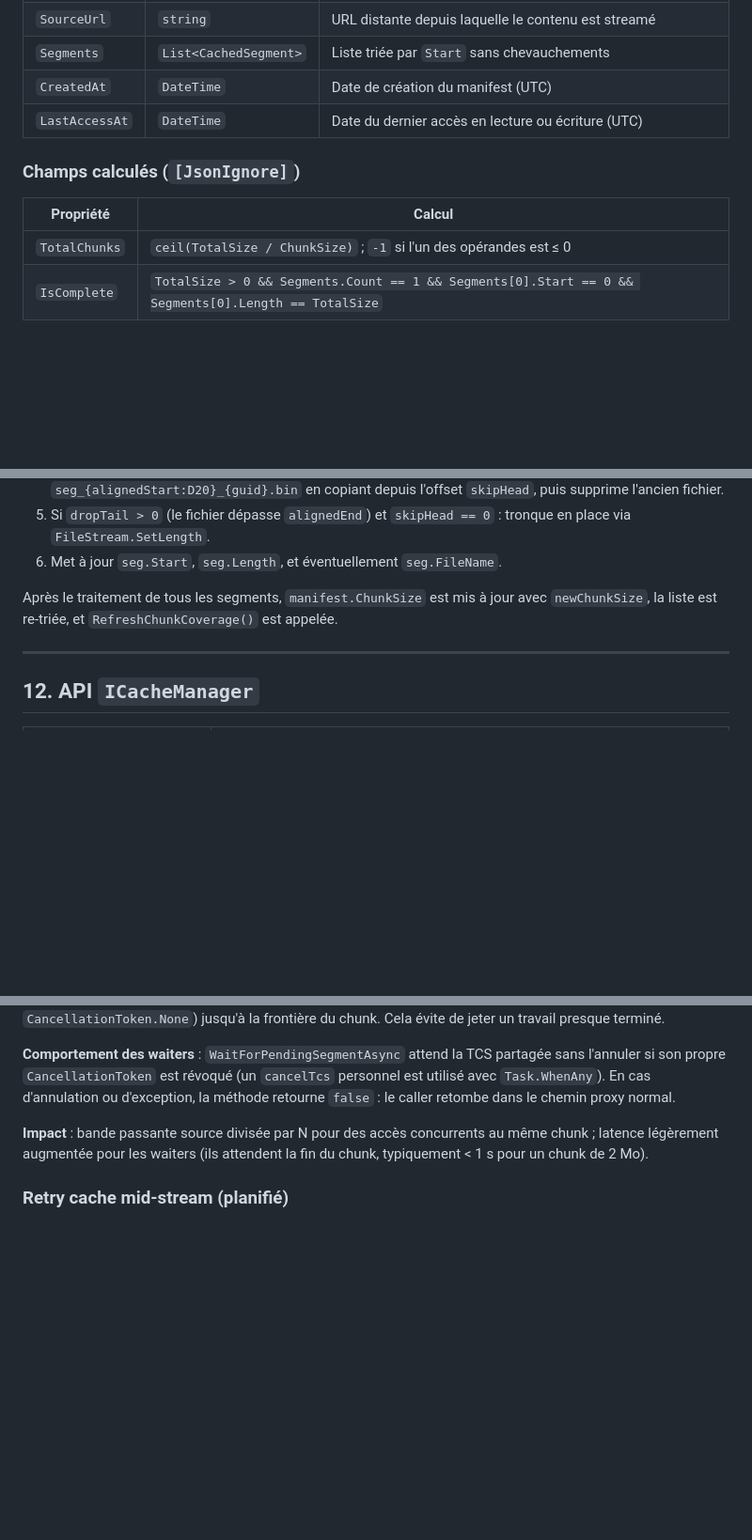
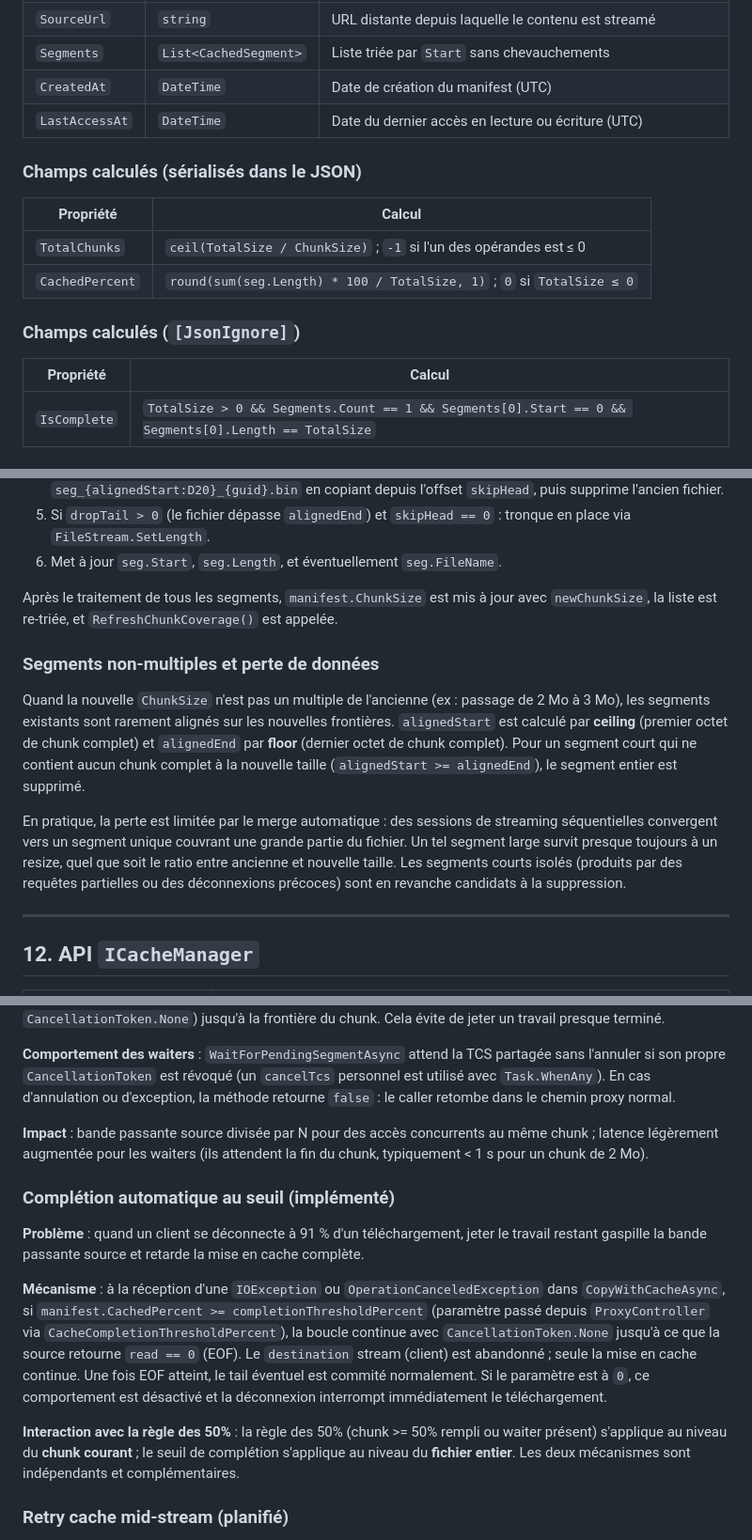
Before and after one commit to CCoupel/Emby_VirtualLib, a Markdown page: docs/core/CACHE.md, 3 parts joined by grey strips. Shown at 94% size. Rendered like a GitHub page; blank space fills up the shorter version.

Commit message:
docs: mise à jour complète CACHE.md — pending segments, threshold, TotalChunks, CachedPercent
Co-Authored-By: Claude Sonnet 4.6 <noreply@anthropic.com>

```diff
--- a/docs/core/CACHE.md
+++ b/docs/core/CACHE.md
@@ -53,11 +53,17 @@ Le cache est **désactivé par défaut** (`CacheEnabled = false`) et peut être
 | `CreatedAt` | `DateTime` | Date de création du manifest (UTC) |
 | `LastAccessAt` | `DateTime` | Date du dernier accès en lecture ou écriture (UTC) |
 
+### Champs calculés (sérialisés dans le JSON)
+
+| Propriété | Calcul |
+|-----------|--------|
+| `TotalChunks` | `ceil(TotalSize / ChunkSize)` ; `-1` si l'un des opérandes est ≤ 0 |
+| `CachedPercent` | `round(sum(seg.Length) * 100 / TotalSize, 1)` ; `0` si `TotalSize ≤ 0` |
+
 ### Champs calculés (`[JsonIgnore]`)
 
 | Propriété | Calcul |
 |-----------|--------|
-| `TotalChunks` | `ceil(TotalSize / ChunkSize)` ; `-1` si l'un des opérandes est ≤ 0 |
 | `IsComplete` | `TotalSize > 0 && Segments.Count == 1 && Segments[0].Start == 0 && Segments[0].Length == TotalSize` |
 
 ### Exemple complet
@@ -311,6 +319,12 @@ Pour chaque segment :
 
 Après le traitement de tous les segments, `manifest.ChunkSize` est mis à jour avec `newChunkSize`, la liste est re-triée, et `RefreshChunkCoverage()` est appelée.
 
+### Segments non-multiples et perte de données
+
+Quand la nouvelle `ChunkSize` n'est pas un multiple de l'ancienne (ex : passage de 2 Mo à 3 Mo), les segments existants sont rarement alignés sur les nouvelles frontières. `alignedStart` est calculé par **ceiling** (premier octet de chunk complet) et `alignedEnd` par **floor** (dernier octet de chunk complet). Pour un segment court qui ne contient aucun chunk complet à la nouvelle taille (`alignedStart >= alignedEnd`), le segment entier est supprimé.
+
+En pratique, la perte est limitée par le merge automatique : des sessions de streaming séquentielles convergent vers un segment unique couvrant une grande partie du fichier. Un tel segment large survit presque toujours à un resize, quel que soit le ratio entre ancienne et nouvelle taille. Les segments courts isolés (produits par des requêtes partielles ou des déconnexions précoces) sont en revanche candidats à la suppression.
+
 ---
 
 ## 12. API `ICacheManager`
@@ -364,6 +379,14 @@ Après le traitement de tous les segments, `manifest.ChunkSize` est mis à jour
 
 **Impact** : bande passante source divisée par N pour des accès concurrents au même chunk ; latence légèrement augmentée pour les waiters (ils attendent la fin du chunk, typiquement < 1 s pour un chunk de 2 Mo).
 
+### Complétion automatique au seuil (implémenté)
+
+**Problème** : quand un client se déconnecte à 91 % d'un téléchargement, jeter le travail restant gaspille la bande passante source et retarde la mise en cache complète.
+
+**Mécanisme** : à la réception d'une `IOException` ou `OperationCanceledException` dans `CopyWithCacheAsync`, si `manifest.CachedPercent >= completionThresholdPercent` (paramètre passé depuis `ProxyController` via `CacheCompletionThresholdPercent`), la boucle continue avec `CancellationToken.None` jusqu'à ce que la source retourne `read == 0` (EOF). Le `destination` stream (client) est abandonné ; seule la mise en cache continue. Une fois EOF atteint, le tail éventuel est commité normalement. Si le paramètre est à `0`, ce comportement est désactivé et la déconnexion interrompt immédiatement le téléchargement.
+
+**Interaction avec la règle des 50%** : la règle des 50% (chunk >= 50% rempli ou waiter présent) s'applique au niveau du **chunk courant** ; le seuil de complétion s'applique au niveau du **fichier entier**. Les deux mécanismes sont indépendants et complémentaires.
+
 ### Retry cache mid-stream (planifié)
 
 **Problème** : quand `CopyWithCacheAsync` vient de commettre le chunk `[A, A+chunkSize)` et que le chunk suivant `[A+chunkSize, ...)` a déjà été caché par une requête précédente, on continue quand même à lire depuis la source au lieu de servir depuis le cache.
```
Also changed, not shown: other parts of docs/core/CACHE.md (+4 -1 lines).
